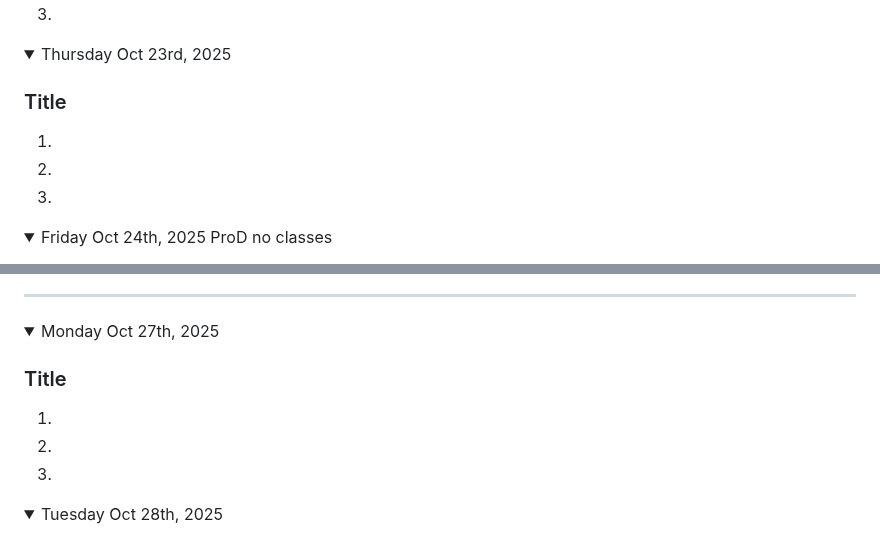
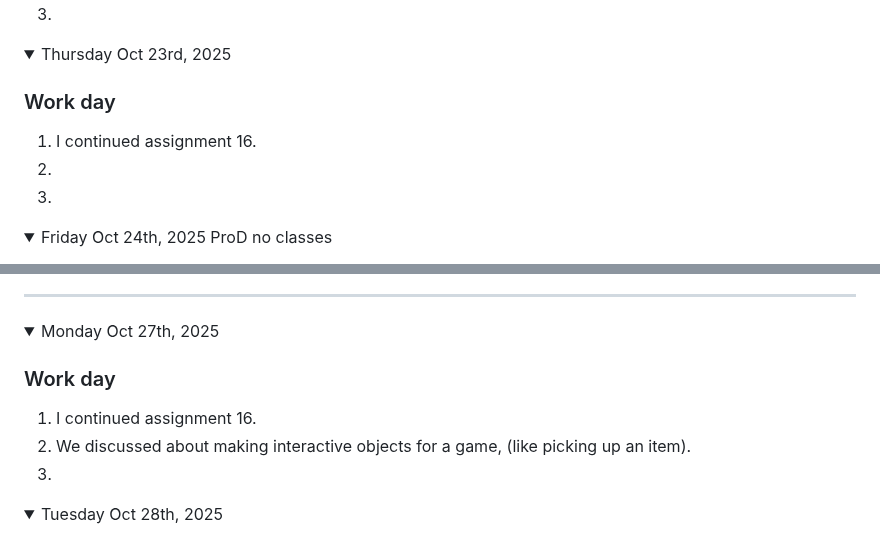
Before and after one commit to nolan-b-mss/game-dev-nolan-2025, a Markdown page: README.md, 2 parts joined by grey strips. Drawn GitHub-style; folded sections open.

```diff
--- a/README.md
+++ b/README.md
@@ -312,8 +312,8 @@ Note: If you have a link to an assignment that has not been marked, put "open" a
 
 <details open><summary>Thursday Oct 23rd, 2025</summary>
 
-### Title
-1.
+### Work day
+1. I continued assignment 16.
 1.
 1.
 
@@ -332,9 +332,9 @@ Note: If you have a link to an assignment that has not been marked, put "open" a
 
 <details ><summary>Monday Oct 27th, 2025</summary>
 
-### Title
-1.
-1.
+### Work day
+1. I continued assignment 16.
+1. We discussed about making interactive objects for a game, (like picking up an item).
 1.
 
 </details>
```
